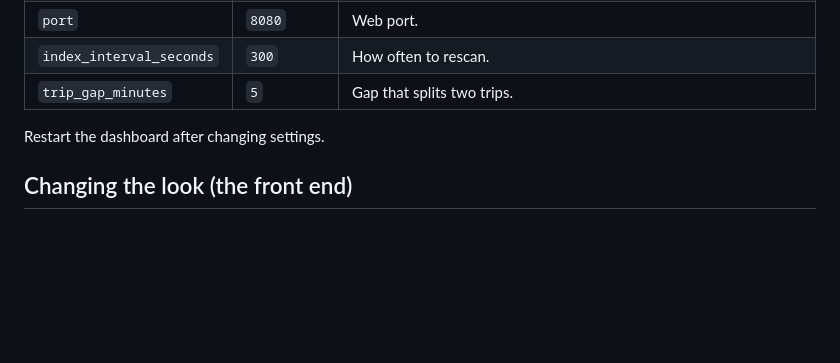
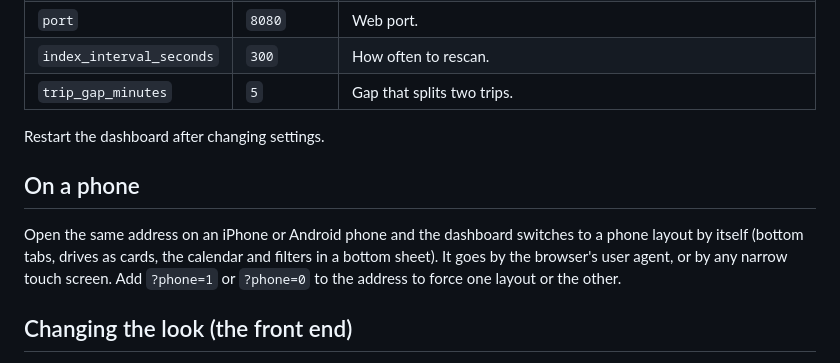
Before and after one commit to sunitc-berk/RPi_TeslaDashCam, a Markdown page: webapp/README.md, the part around the change. Drawn GitHub-style; blank space fills up the shorter version.

```diff
--- a/webapp/README.md
+++ b/webapp/README.md
@@ -66,6 +66,10 @@ Run once from this folder:  `.venv\Scripts\python fix-file-times.py`
 
 Restart the dashboard after changing settings.
 
+## On a phone
+
+Open the same address on an iPhone or Android phone and the dashboard switches to a phone layout by itself (bottom tabs, drives as cards, the calendar and filters in a bottom sheet). It goes by the browser's user agent, or by any narrow touch screen. Add `?phone=1` or `?phone=0` to the address to force one layout or the other.
+
 ## Changing the look (the front end)
 
 The pages are built with React and Microsoft's Fluent UI, bundled into one file, `static/app.js`.
```
Also changed, not shown: README.md (+4 -0 lines), docs/images/dashboard-phone.png (added), 10 other files.
